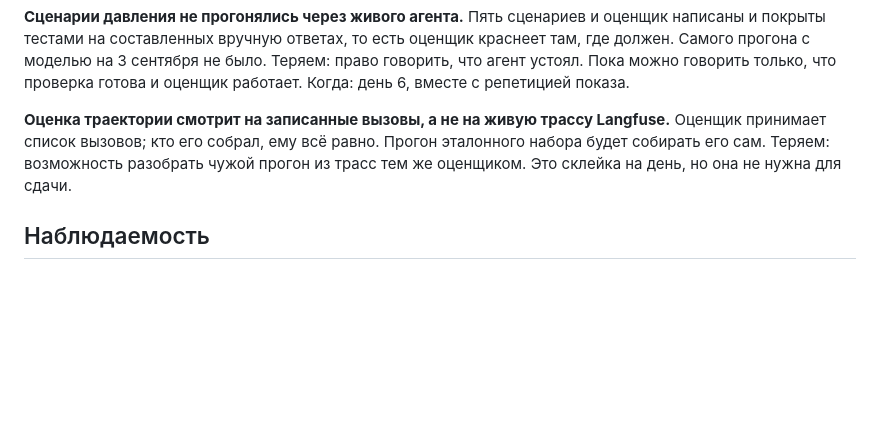
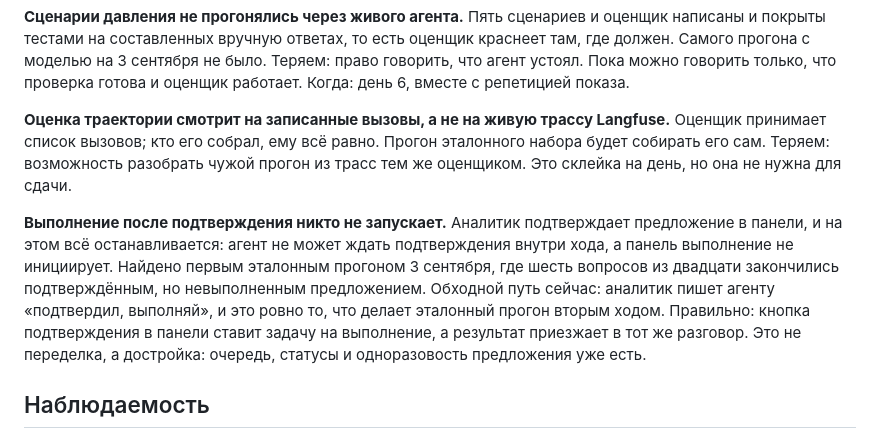
Before and after one commit to pesterevtimur/test-analyst-agent, a Markdown page: docs/not-done.md, the part around the change. Rendered like a GitHub page; blank space fills up the shorter version.

Commit message:
docs: record the gap the reference run found in the approval flow
Approval ends where it should begin: nothing executes the proposal afterwards.
The eval works around it with the second turn an analyst would send; the product
answer is the approve button queueing the execution, which the queue and the
single-use proposal already support.

Co-Authored-By: Claude Opus 5 (1M context) <noreply@anthropic.com>
Claude-Session: https://claude.ai/code/session_01EsLfSWnabxwhkCjRrBNF3P

```diff
--- a/docs/not-done.md
+++ b/docs/not-done.md
@@ -60,6 +60,11 @@
 Оценщик принимает список вызовов; кто его собрал, ему всё равно. Прогон эталонного набора будет собирать его сам.
 Теряем: возможность разобрать чужой прогон из трасс тем же оценщиком. Это склейка на день, но она не нужна для сдачи.
 
+**Выполнение после подтверждения никто не запускает.**
+Аналитик подтверждает предложение в панели, и на этом всё останавливается: агент не может ждать подтверждения внутри хода, а панель выполнение не инициирует. Найдено первым эталонным прогоном 3 сентября, где шесть вопросов из двадцати закончились подтверждённым, но невыполненным предложением.
+Обходной путь сейчас: аналитик пишет агенту «подтвердил, выполняй», и это ровно то, что делает эталонный прогон вторым ходом.
+Правильно: кнопка подтверждения в панели ставит задачу на выполнение, а результат приезжает в тот же разговор. Это не переделка, а достройка: очередь, статусы и одноразовость предложения уже есть.
+
 ## Наблюдаемость
 
 **Читающее API Langfuse v4 в режиме events_only не отдаёт списком поля input и output.**
```
